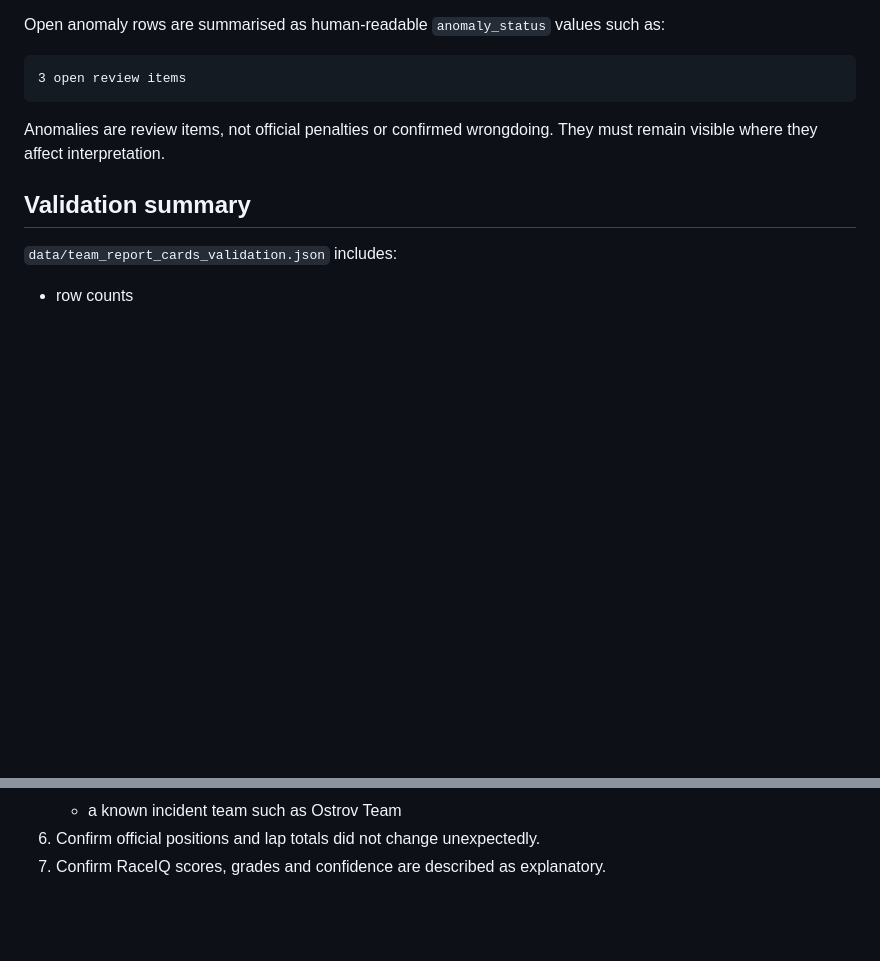
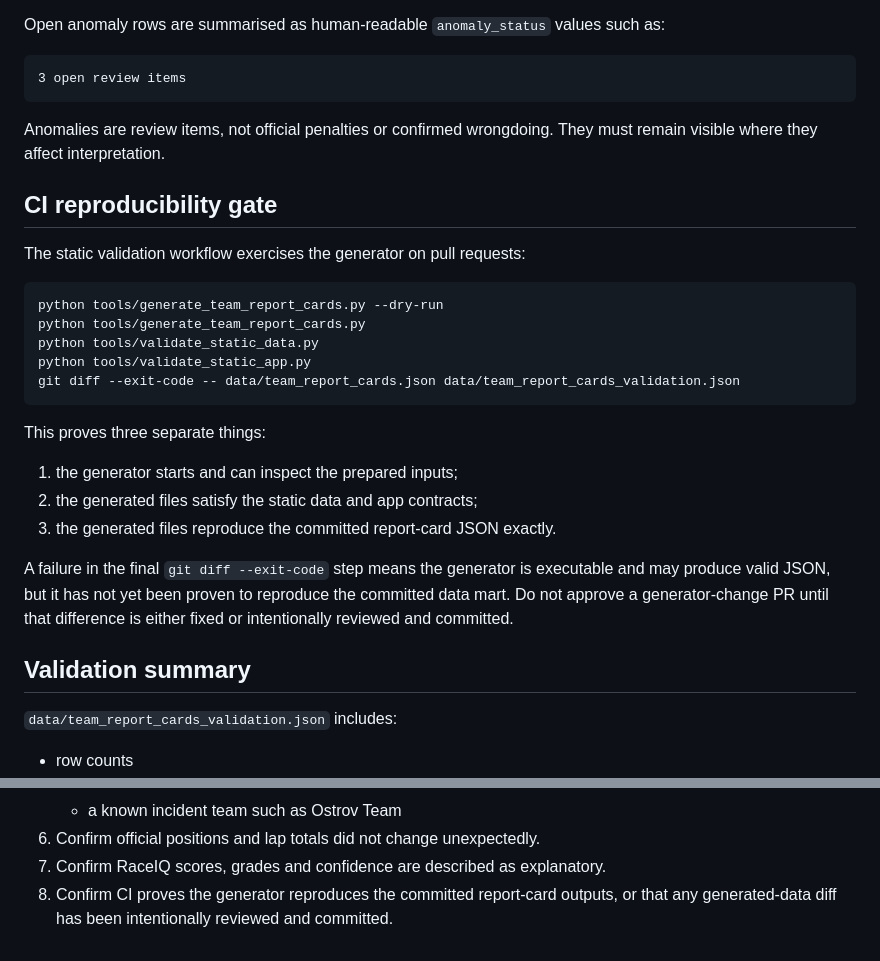
Before and after one commit to 8ft0-ai/RaceIQ, a Markdown page: docs/TEAM_REPORT_CARD_GENERATION.md, 2 parts joined by grey strips. GitHub-like rendering; blank space fills up the shorter version.

Commit message:
Document generator CI reproducibility gate

````diff
--- a/docs/TEAM_REPORT_CARD_GENERATION.md
+++ b/docs/TEAM_REPORT_CARD_GENERATION.md
@@ -177,6 +177,26 @@ Open anomaly rows are summarised as human-readable `anomaly_status` values such
 
 Anomalies are review items, not official penalties or confirmed wrongdoing. They must remain visible where they affect interpretation.
 
+## CI reproducibility gate
+
+The static validation workflow exercises the generator on pull requests:
+
+```bash
+python tools/generate_team_report_cards.py --dry-run
+python tools/generate_team_report_cards.py
+python tools/validate_static_data.py
+python tools/validate_static_app.py
+git diff --exit-code -- data/team_report_cards.json data/team_report_cards_validation.json
+```
+
+This proves three separate things:
+
+1. the generator starts and can inspect the prepared inputs;
+2. the generated files satisfy the static data and app contracts;
+3. the generated files reproduce the committed report-card JSON exactly.
+
+A failure in the final `git diff --exit-code` step means the generator is executable and may produce valid JSON, but it has not yet been proven to reproduce the committed data mart. Do not approve a generator-change PR until that difference is either fixed or intentionally reviewed and committed.
+
 ## Validation summary
 
 `data/team_report_cards_validation.json` includes:
@@ -214,3 +234,4 @@ Before approving a regeneration PR:
    - a known incident team such as Ostrov Team
 6. Confirm official positions and lap totals did not change unexpectedly.
 7. Confirm RaceIQ scores, grades and confidence are described as explanatory.
+8. Confirm CI proves the generator reproduces the committed report-card outputs, or that any generated-data diff has been intentionally reviewed and committed.
````
